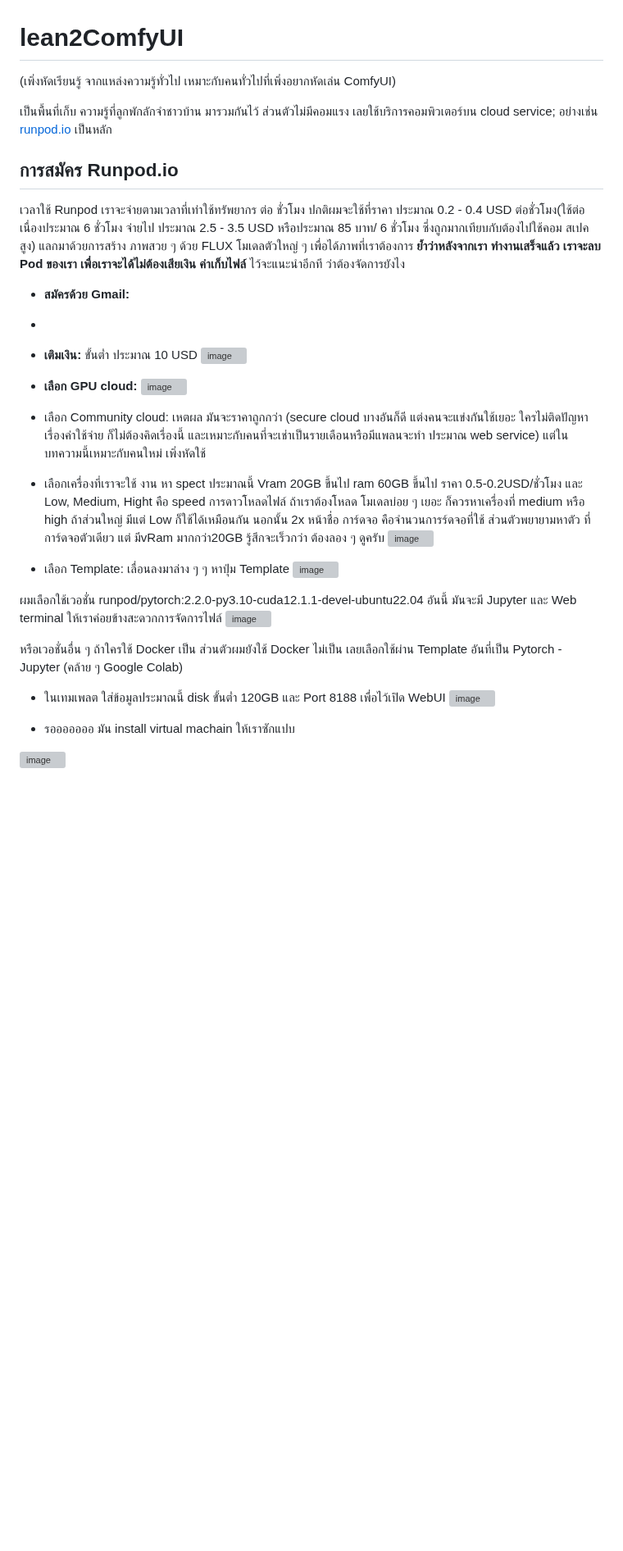
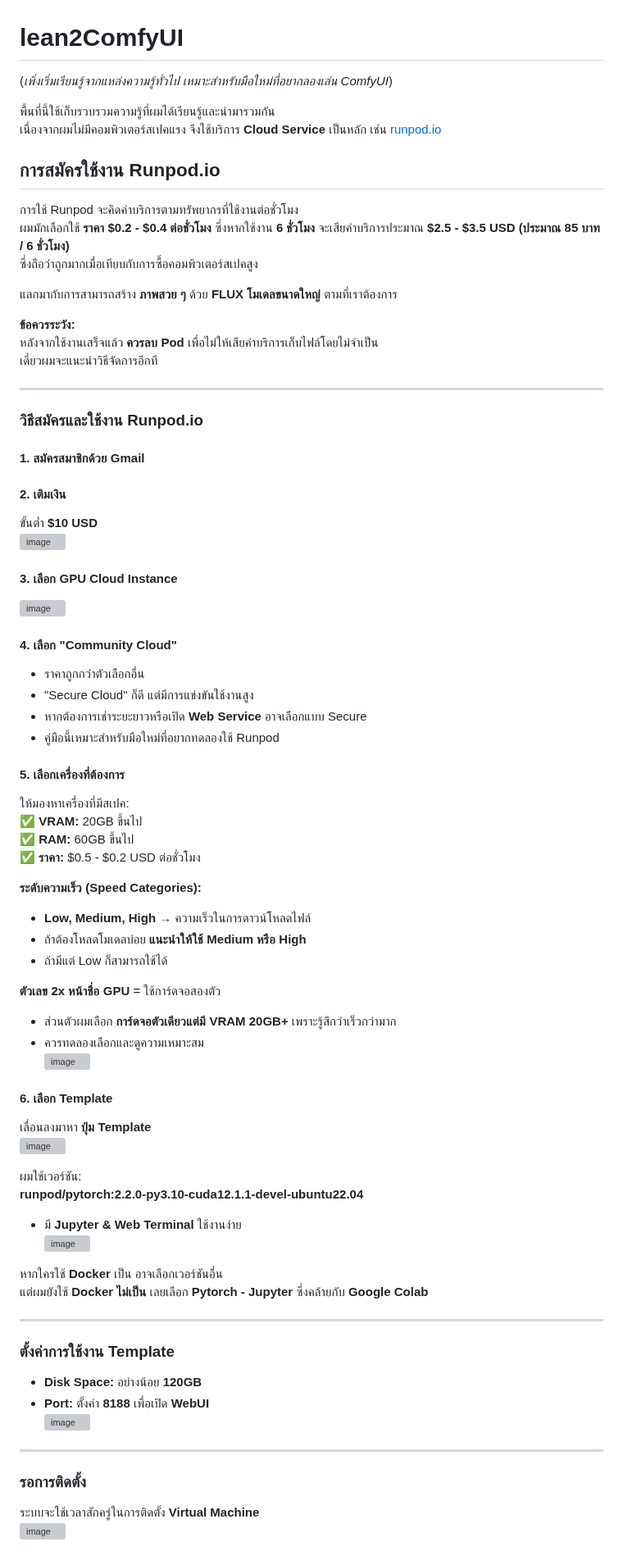
Before and after one commit to gordon123/lean2ComfyUI, a Markdown page: (Thai) #1 How to install RUNPOD for Virtual machine.md, the part around one of its changes. Shown at 82% size. Rendered like a GitHub page; blank space fills up the shorter version; grey boxes are pictures that could not be loaded.

```diff
--- a/(Thai) #1 How to install RUNPOD for Virtual machine.md
+++ b/(Thai) #1 How to install RUNPOD for Virtual machine.md
@@ -1,40 +1,76 @@
 # lean2ComfyUI
-(เพิ่งหัดเรียนรู้ จากแหล่งความรู้ทั่วไป เหมาะกับคนทั่วไปที่เพิ่งอยากหัดเล่น ComfyUI)
+(*เพิ่งเริ่มเรียนรู้จากแหล่งความรู้ทั่วไป เหมาะสำหรับมือใหม่ที่อยากลองเล่น ComfyUI*)
 
-เป็นพื้นที่เก็บ ความรู้ที่ลูกพักลักจำชาวบ้าน มารวมกันไว้
-ส่วนตัวไม่มีคอมแรง เลยใช้บริการคอมพิวเตอร์บน cloud service; อย่างเช่น [runpod.io](https://runpod.io?ref=c0v5p0ys) เป็นหลัก
-## การสมัคร Runpod.io
-เวลาใช้ Runpod เราจะจ่ายตามเวลาที่เท่าใช้ทรัพยากร ต่อ ชั่วโมง
-ปกติผมจะใช้ที่ราคา ประมาณ 0.2 - 0.4 USD ต่อชั่วโมง(ใช้ต่อเนื่องประมาณ 6 ชั่วโมง จ่ายไป ประมาณ 2.5 - 3.5 USD หรือประมาณ 85 บาท/ 6 ชั่วโมง ซึ่งถูกมากเทียบกับต้องไปใช้คอม สเปคสูง)
-แลกมาด้วยการสร้าง ภาพสวย ๆ ด้วย FLUX โมเดลตัวใหญ่ ๆ เพื่อได้ภาพที่เราต้องการ
-**ย้ำว่าหลังจากเรา ทำงานเสร็จแล้ว เราจะลบ Pod ของเรา เพื่อเราจะได้ไม่ต้องเสียเงิน ค่าเก็บไฟล์** ไว้จะแนะนำอีกที ว่าต้องจัดการยังไง
+พื้นที่นี้ใช้เก็บรวบรวมความรู้ที่ผมได้เรียนรู้และนำมารวมกัน
+เนื่องจากผมไม่มีคอมพิวเตอร์สเปคแรง จึงใช้บริการ **Cloud Service** เป็นหลัก เช่น [runpod.io](https://runpod.io?ref=c0v5p0ys)
 
-- **สมัครด้วย Gmail:**
--
-- **เติมเงิน:** ขั้นต่ำ ประมาณ 10 USD
-  ![image](https://github.com/user-attachments/assets/e1aebf51-0476-4ee8-9658-2add9c27726a)
+## การสมัครใช้งาน Runpod.io
+การใช้ Runpod จะคิดค่าบริการตามทรัพยากรที่ใช้งานต่อชั่วโมง
+ผมมักเลือกใช้ **ราคา $0.2 - $0.4 ต่อชั่วโมง** ซึ่งหากใช้งาน **6 ชั่วโมง** จะเสียค่าบริการประมาณ **$2.5 - $3.5 USD (ประมาณ 85 บาท / 6 ชั่วโมง)**
+ซึ่งถือว่าถูกมากเมื่อเทียบกับการซื้อคอมพิวเตอร์สเปคสูง
 
-- **เลือก GPU cloud:**
-  ![image](https://github.com/user-attachments/assets/27493015-cd49-4fea-89fe-34516a35a452)
+แลกมากับการสามารถสร้าง **ภาพสวย ๆ** ด้วย **FLUX โมเดลขนาดใหญ่** ตามที่เราต้องการ
 
-- เลือก Community cloud: เหตผล มันจะราคาถูกกว่า (secure cloud บางอันก็ดี แต่งคนจะแข่งกันใช้เยอะ ใครไม่ติดปัญหาเรื่องค่าใช้จ่าย ก็ไม่ต้องคิดเรื่องนี้ และเหมาะกับคนที่จะเช่าเป็นรายเดือนหรือมีแพลนจะทำ ประมาณ web service) แต่ในบทความนี้เหมาะกับคนใหม่ เพิ่งหัดใช้
+**ข้อควรระวัง:**
+หลังจากใช้งานเสร็จแล้ว **ควรลบ Pod** เพื่อไม่ให้เสียค่าบริการเก็บไฟล์โดยไม่จำเป็น
+เดี๋ยวผมจะแนะนำวิธีจัดการอีกที
 
-- เลือกเครื่องที่เราจะใช้ งาน หา spect ประมาณนี้ Vram 20GB ขึ้นไป ram 60GB ขึ้นไป ราคา 0.5-0.2USD/ชั่วโมง และ Low, Medium, Hight คือ speed การดาวโหลดไฟล์ ถ้าเราต้องโหลด โมเดลบ่อย ๆ เยอะ ก็ควรหาเครื่องที่ medium หรือ high ถ้าส่วนใหญ่ มีแต่ Low ก็ใช้ได้เหมือนกัน นอกนั้น 2x หน้าชื่อ การ์ดจอ คือจำนวนการร์ดจอที่ใช้ ส่วนตัวพยายามหาตัว ที่ การ์ดจอตัวเดียว แต่ มีvRam มากกว่า20GB รู้สึกจะเร็วกว่า ต้องลอง ๆ ดูครับ
-  ![image](https://github.com/user-attachments/assets/95191c1b-5f0c-44d3-9ec0-a6824b8f2276)
+---
 
-- เลือก Template: เลื่อนลงมาล่าง ๆ ๆ หาปุ่ม Template
-  ![image](https://github.com/user-attachments/assets/8ae9a710-35de-4b56-8725-f08b725df780)
+### **วิธีสมัครและใช้งาน Runpod.io**
+#### 1. **สมัครสมาชิกด้วย Gmail**
 
-ผมเลือกใช้เวอชั่น runpod/pytorch:2.2.0-py3.10-cuda12.1.1-devel-ubuntu22.04 อันนี้ มันจะมี Jupyter และ Web terminal ให้เราค่อยข้างสะดวกการจัดการไฟล์
-  ![image](https://github.com/user-attachments/assets/6866b2f0-21b7-4dec-8fe4-bb4f71b4e208)
+#### 2. **เติมเงิน**
+ขั้นต่ำ **$10 USD**
+![image](https://github.com/user-attachments/assets/e1aebf51-0476-4ee8-9658-2add9c27726a)
 
-หรือเวอชั่นอื่น ๆ ถ้าใครใช้ Docker เป็น ส่วนตัวผมยังใช้ Docker ไม่เป็น เลยเลือกใช้ผ่าน Template อันที่เป็น Pytorch - Jupyter (คล้าย ๆ Google Colab)
+#### 3. **เลือก GPU Cloud Instance**
+![image](https://github.com/user-attachments/assets/27493015-cd49-4fea-89fe-34516a35a452)
 
-- ในเทมเพลต ใส่ข้อมูลประมาณนี้ disk ขั้นต่ำ 120GB และ Port 8188 เพื่อไว้เปิด WebUI
-  ![image](https://github.com/user-attachments/assets/7402ed67-3e2e-4418-8871-c28f6bb62daa)
+#### 4. **เลือก "Community Cloud"**
+- ราคาถูกกว่าตัวเลือกอื่น
+- "Secure Cloud" ก็ดี แต่มีการแข่งขันใช้งานสูง
+- หากต้องการเช่าระยะยาวหรือเปิด **Web Service** อาจเลือกแบบ Secure
+- คู่มือนี้เหมาะสำหรับมือใหม่ที่อยากทดลองใช้ Runpod
 
+#### 5. **เลือกเครื่องที่ต้องการ**
+ให้มองหาเครื่องที่มีสเปค:
+✅ **VRAM:** 20GB ขึ้นไป
+✅ **RAM:** 60GB ขึ้นไป
+✅ **ราคา:** $0.5 - $0.2 USD ต่อชั่วโมง
 
-- รอออออออ  มัน install virtual machain ให้เราซักแปบ
+**ระดับความเร็ว (Speed Categories):**
+- **Low, Medium, High** → ความเร็วในการดาวน์โหลดไฟล์
+- ถ้าต้องโหลดโมเดลบ่อย **แนะนำให้ใช้ Medium หรือ High**
+- ถ้ามีแต่ Low ก็สามารถใช้ได้
 
+**ตัวเลข 2x หน้าชื่อ GPU** = ใช้การ์ดจอสองตัว
+- ส่วนตัวผมเลือก **การ์ดจอตัวเดียวแต่มี VRAM 20GB+** เพราะรู้สึกว่าเร็วกว่ามาก
+- ควรทดลองเลือกและดูความเหมาะสม
+![image](https://github.com/user-attachments/assets/95191c1b-5f0c-44d3-9ec0-a6824b8f2276)
+
+#### 6. **เลือก Template**
+เลื่อนลงมาหา **ปุ่ม Template**
+![image](https://github.com/user-attachments/assets/8ae9a710-35de-4b56-8725-f08b725df780)
+
+ผมใช้เวอร์ชัน:
+**runpod/pytorch:2.2.0-py3.10-cuda12.1.1-devel-ubuntu22.04**
+- มี **Jupyter & Web Terminal** ใช้งานง่าย
+![image](https://github.com/user-attachments/assets/6866b2f0-21b7-4dec-8fe4-bb4f71b4e208)
+
+หากใครใช้ **Docker** เป็น อาจเลือกเวอร์ชันอื่น
+แต่ผมยังใช้ **Docker ไม่เป็น** เลยเลือก **Pytorch - Jupyter** ซึ่งคล้ายกับ **Google Colab**
+
+---
+
+### **ตั้งค่าการใช้งาน Template**
+- **Disk Space:** อย่างน้อย **120GB**
+- **Port:** ตั้งค่า **8188** เพื่อเปิด **WebUI**
+![image](https://github.com/user-attachments/assets/7402ed67-3e2e-4418-8871-c28f6bb62daa)
+
+---
+
+### **รอการติดตั้ง**
+ระบบจะใช้เวลาสักครู่ในการติดตั้ง **Virtual Machine**
 ![image](https://github.com/user-attachments/assets/d7a9a6cb-181e-4a3a-97de-190829ad96a4)
 
```
Also changed, not shown: other parts of (Thai) #1 How to install RUNPOD for Virtual machine.md (+15 -10 lines).
